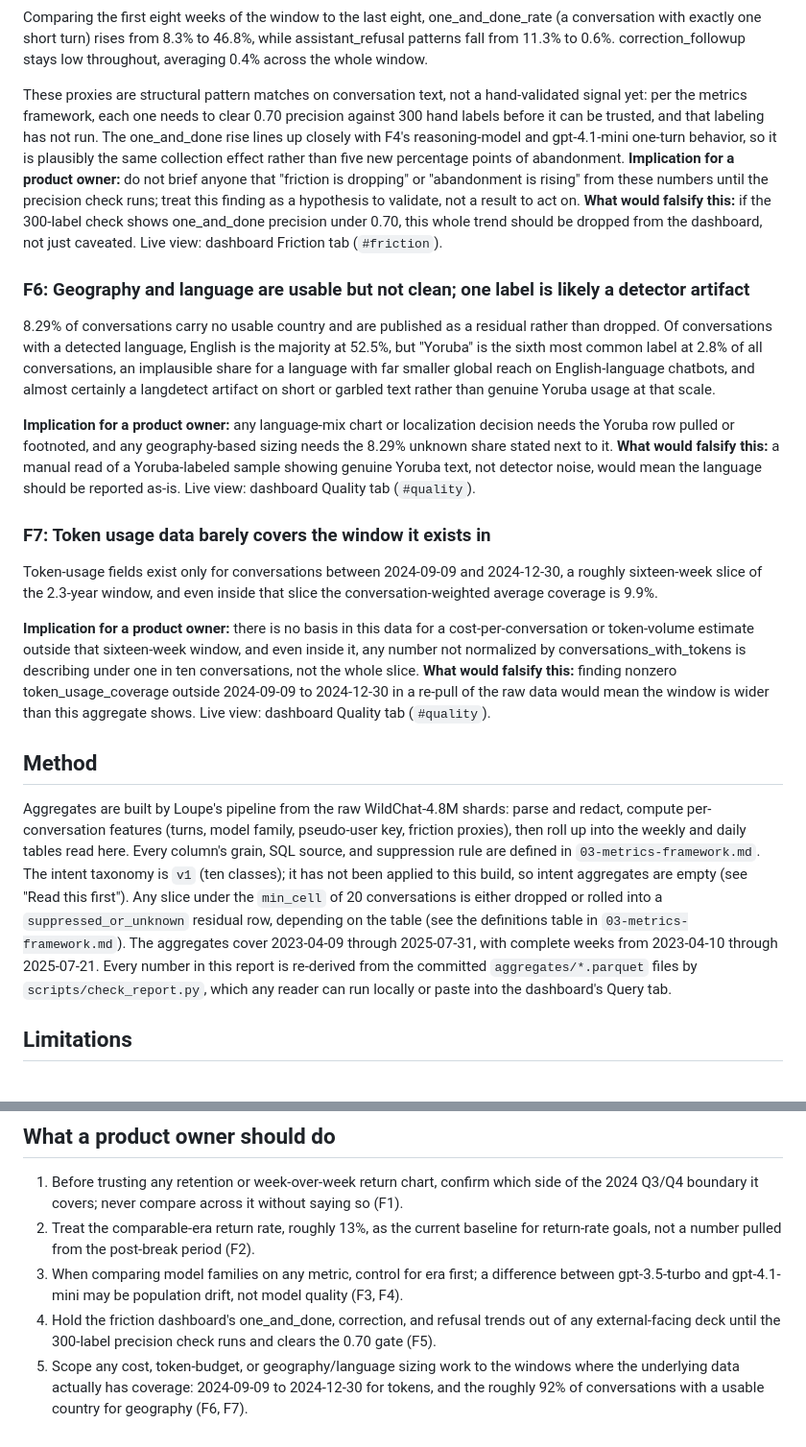
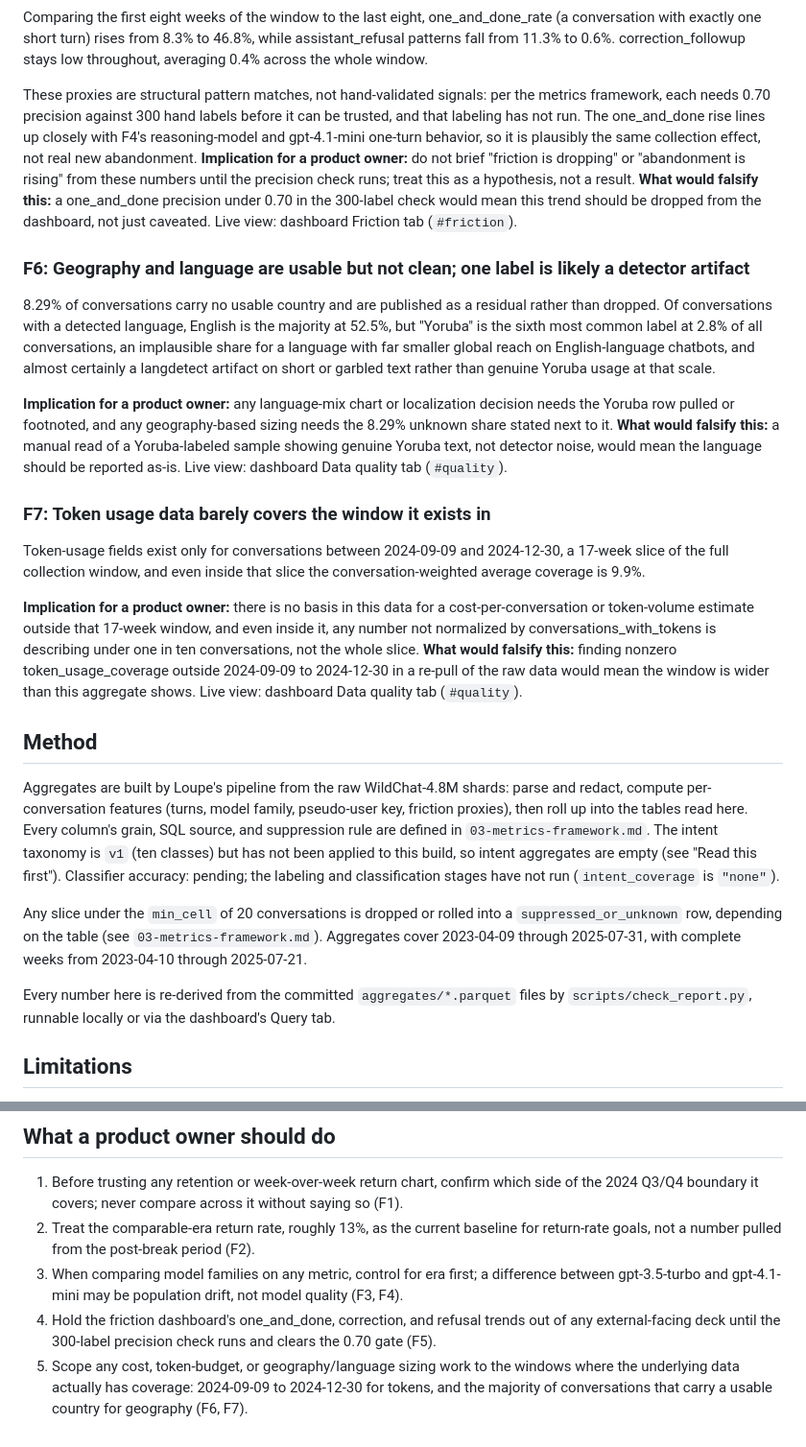
Before and after one commit to rsm-sdeenadayalan/wildchat-analytics, a Markdown page: docs/pm/07-trends-report.md, 2 parts joined by grey strips. Shown at 96% size. GitHub-like rendering.

Commit message:
Trends report: rewrite F3 to the observed model mix; fix links, stray numbers, and unchecked dates

```diff
--- a/docs/pm/07-trends-report.md
+++ b/docs/pm/07-trends-report.md
@@ -125,7 +188,7 @@ expect: 0.004
 tolerance: 0.0005
 -->
 
-These proxies are structural pattern matches on conversation text, not a hand-validated signal yet: per the metrics framework, each one needs to clear 0.70 precision against 300 hand labels before it can be trusted, and that labeling has not run. The one_and_done rise lines up closely with F4's reasoning-model and gpt-4.1-mini one-turn behavior, so it is plausibly the same collection effect rather than five new percentage points of abandonment. **Implication for a product owner:** do not brief anyone that "friction is dropping" or "abandonment is rising" from these numbers until the precision check runs; treat this finding as a hypothesis to validate, not a result to act on. **What would falsify this:** if the 300-label check shows one_and_done precision under 0.70, this whole trend should be dropped from the dashboard, not just caveated. Live view: dashboard Friction tab (`#friction`).
+These proxies are structural pattern matches, not hand-validated signals: per the metrics framework, each needs 0.70 precision against 300 hand labels before it can be trusted, and that labeling has not run. The one_and_done rise lines up closely with F4's reasoning-model and gpt-4.1-mini one-turn behavior, so it is plausibly the same collection effect, not real new abandonment. **Implication for a product owner:** do not brief "friction is dropping" or "abandonment is rising" from these numbers until the precision check runs; treat this as a hypothesis, not a result. **What would falsify this:** a one_and_done precision under 0.70 in the 300-label check would mean this trend should be dropped from the dashboard, not just caveated. Live view: dashboard Friction tab (`#friction`).
 
 ### F6: Geography and language are usable but not clean; one label is likely a detector artifact
 
@@ -147,11 +210,17 @@ expect: 0.028
 tolerance: 0.0005
 -->
 
-**Implication for a product owner:** any language-mix chart or localization decision needs the Yoruba row pulled or footnoted, and any geography-based sizing needs the 8.29% unknown share stated next to it. **What would falsify this:** a manual read of a Yoruba-labeled sample showing genuine Yoruba text, not detector noise, would mean the language should be reported as-is. Live view: dashboard Quality tab (`#quality`).
+**Implication for a product owner:** any language-mix chart or localization decision needs the Yoruba row pulled or footnoted, and any geography-based sizing needs the 8.29% unknown share stated next to it. **What would falsify this:** a manual read of a Yoruba-labeled sample showing genuine Yoruba text, not detector noise, would mean the language should be reported as-is. Live view: dashboard Data quality tab (`#quality`).
 
 ### F7: Token usage data barely covers the window it exists in
 
-Token-usage fields exist only for conversations between 2024-09-09 and 2024-12-30, a roughly sixteen-week slice of the 2.3-year window, and even inside that slice the conversation-weighted average coverage is 9.9%.
+Token-usage fields exist only for conversations between 2024-09-09 and 2024-12-30, a 17-week slice of the full collection window, and even inside that slice the conversation-weighted average coverage is 9.9%.
+
+<!-- loupe-check id=F7-window-weeks
+sql: SELECT count(DISTINCT week) FROM 'aggregates/data_quality_weekly.parquet' WHERE week BETWEEN DATE '2024-09-09' AND DATE '2024-12-30'
+expect: 17
+-->
+
 
 <!-- loupe-check id=F7-first-week
 sql: SELECT min(week) FROM 'aggregates/data_quality_weekly.parquet' WHERE token_usage_coverage > 0
@@ -167,11 +236,29 @@ expect: 0.099
 tolerance: 0.0005
 -->
 
-**Implication for a product owner:** there is no basis in this data for a cost-per-conversation or token-volume estimate outside that sixteen-week window, and even inside it, any number not normalized by conversations_with_tokens is describing under one in ten conversations, not the whole slice. **What would falsify this:** finding nonzero token_usage_coverage outside 2024-09-09 to 2024-12-30 in a re-pull of the raw data would mean the window is wider than this aggregate shows. Live view: dashboard Quality tab (`#quality`).
+**Implication for a product owner:** there is no basis in this data for a cost-per-conversation or token-volume estimate outside that 17-week window, and even inside it, any number not normalized by conversations_with_tokens is describing under one in ten conversations, not the whole slice. **What would falsify this:** finding nonzero token_usage_coverage outside 2024-09-09 to 2024-12-30 in a re-pull of the raw data would mean the window is wider than this aggregate shows. Live view: dashboard Data quality tab (`#quality`).
 
 ## Method
 
-Aggregates are built by Loupe's pipeline from the raw WildChat-4.8M shards: parse and redact, compute per-conversation features (turns, model family, pseudo-user key, friction proxies), then roll up into the weekly and daily tables read here. Every column's grain, SQL source, and suppression rule are defined in `03-metrics-framework.md`. The intent taxonomy is `v1` (ten classes); it has not been applied to this build, so intent aggregates are empty (see "Read this first"). Any slice under the `min_cell` of 20 conversations is either dropped or rolled into a `suppressed_or_unknown` residual row, depending on the table (see the definitions table in `03-metrics-framework.md`). The aggregates cover 2023-04-09 through 2025-07-31, with complete weeks from 2023-04-10 through 2025-07-21. Every number in this report is re-derived from the committed `aggregates/*.parquet` files by `scripts/check_report.py`, which any reader can run locally or paste into the dashboard's Query tab.
+Aggregates are built by Loupe's pipeline from the raw WildChat-4.8M shards: parse and redact, compute per-conversation features (turns, model family, pseudo-user key, friction proxies), then roll up into the tables read here. Every column's grain, SQL source, and suppression rule are defined in `03-metrics-framework.md`. The intent taxonomy is `v1` (ten classes) but has not been applied to this build, so intent aggregates are empty (see "Read this first"). Classifier accuracy: pending; the labeling and classification stages have not run (`intent_coverage` is `"none"`).
+
+<!-- loupe-check id=method-intent-coverage
+sql: SELECT intent_coverage FROM read_json_auto('aggregates/meta.json')
+expect: "none"
+-->
+
+Any slice under the `min_cell` of 20 conversations is dropped or rolled into a `suppressed_or_unknown` row, depending on the table (see `03-metrics-framework.md`). Aggregates cover 2023-04-09 through 2025-07-31, with complete weeks from 2023-04-10 through 2025-07-21.
+
+<!-- loupe-check id=method-cw-from
+sql: SELECT complete_weeks_from::VARCHAR FROM read_json_auto('aggregates/meta.json')
+expect: "2023-04-10"
+-->
+<!-- loupe-check id=method-cw-through
+sql: SELECT complete_weeks_through::VARCHAR FROM read_json_auto('aggregates/meta.json')
+expect: "2025-07-21"
+-->
+
+Every number here is re-derived from the committed `aggregates/*.parquet` files by `scripts/check_report.py`, runnable locally or via the dashboard's Query tab.
 
 ## Limitations
 
@@ -183,4 +270,4 @@ The biases that matter for the findings above, drawn from `03-metrics-framework.
 2. Treat the comparable-era return rate, roughly 13%, as the current baseline for return-rate goals, not a number pulled from the post-break period (F2).
 3. When comparing model families on any metric, control for era first; a difference between gpt-3.5-turbo and gpt-4.1-mini may be population drift, not model quality (F3, F4).
 4. Hold the friction dashboard's one_and_done, correction, and refusal trends out of any external-facing deck until the 300-label precision check runs and clears the 0.70 gate (F5).
-5. Scope any cost, token-budget, or geography/language sizing work to the windows where the underlying data actually has coverage: 2024-09-09 to 2024-12-30 for tokens, and the roughly 92% of conversations with a usable country for geography (F6, F7).
+5. Scope any cost, token-budget, or geography/language sizing work to the windows where the underlying data actually has coverage: 2024-09-09 to 2024-12-30 for tokens, and the majority of conversations that carry a usable country for geography (F6, F7).
```
Also changed, not shown: other parts of docs/pm/07-trends-report.md (+81 -18 lines).
